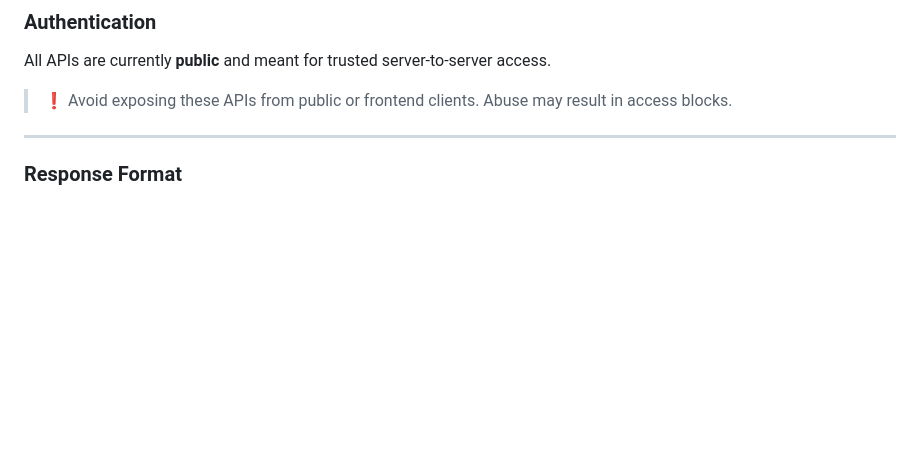
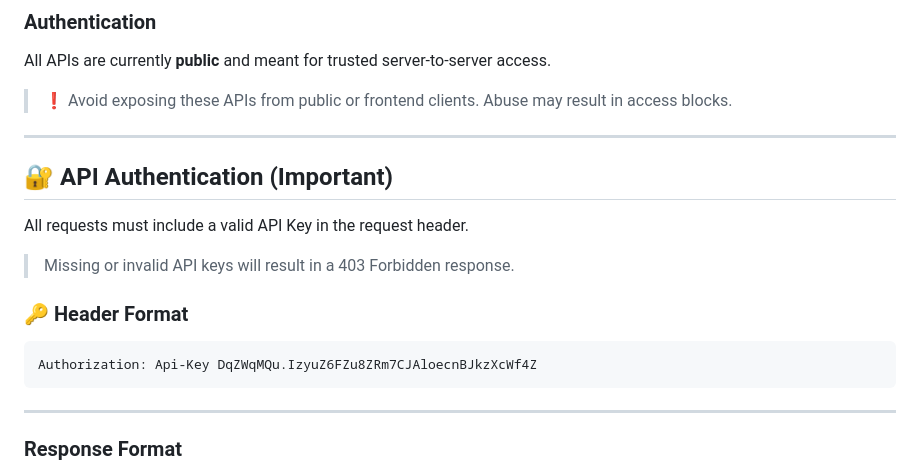
Before and after one commit to shpper-dev/partner-doc, a Markdown page: assets/00_home_doc.md, the part around the change. Drawn GitHub-style; blank space fills up the shorter version.

Commit message:
documentation updated

````diff
--- a/assets/00_home_doc.md
+++ b/assets/00_home_doc.md
@@ -35,6 +35,20 @@ Use the left sidebar to navigate between major API features:
 All APIs are currently **public** and meant for trusted server-to-server access.
 
 > ❗ Avoid exposing these APIs from public or frontend clients. Abuse may result in access blocks.
+
+---
+
+## 🔐 API Authentication (Important)
+
+All requests must include a valid API Key in the request header.
+
+> Missing or invalid API keys will result in a 403 Forbidden response.
+
+### 🔑 Header Format
+
+```http
+Authorization: Api-Key DqZWqMQu.IzyuZ6FZu8ZRm7CJAloecnBJkzXcWf4Z
+```
 
 ---
 
````
